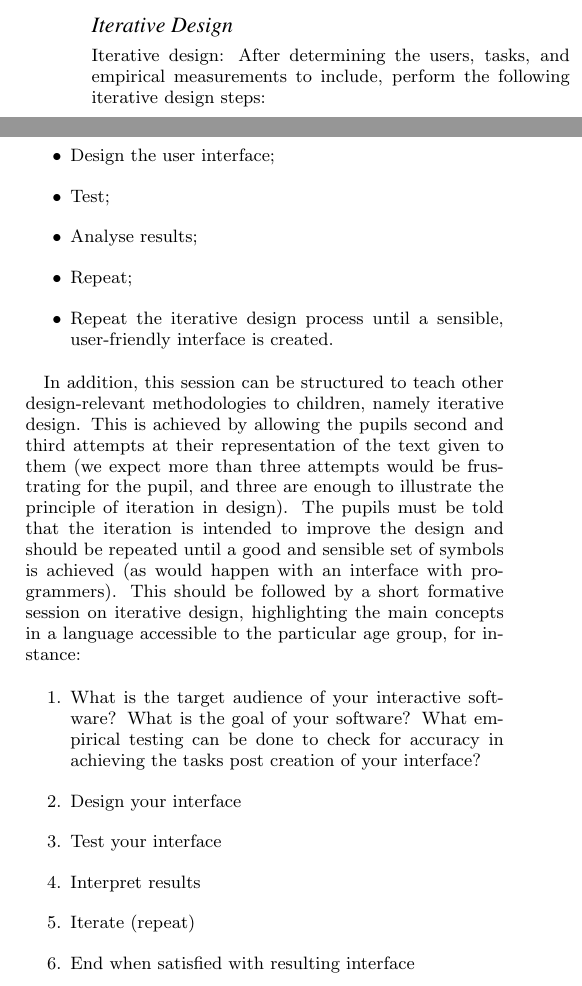
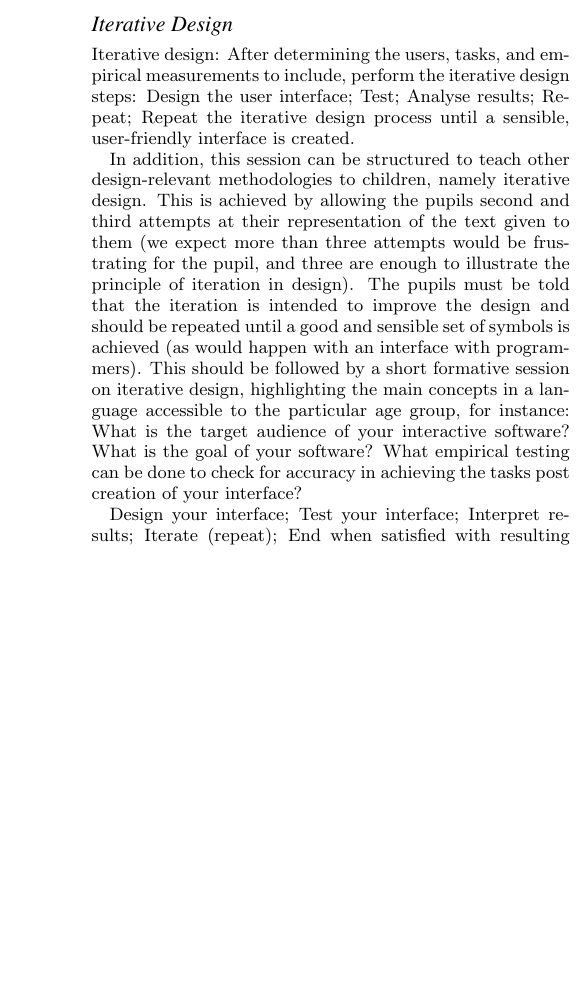
Before and after one commit to tomcrick/WiPSCE15, a LaTeX paper (wipsce_designcompthink.tex): two parts of the columns of page 2 of 3 before the commit and part of one column of page 2 of 3 after it, the two joined at a grey line, cut so that both start at the same text, the shorter picture padded with empty space. Compiled offline with pdfLaTeX.

Commit message:
Update wipsce_designcompthink.tex

```diff
--- a/wipsce_designcompthink.tex
+++ b/wipsce_designcompthink.tex
@@ -186,16 +186,10 @@ and large piece).
 \subsubsection*{Iterative Design}
 
 Iterative design: After determining the users, tasks, and empirical
-measurements to include, perform the following iterative design steps:
+measurements to include, perform the iterative design steps:
+Design the user interface; Test; Analyse results; Repeat; Repeat the iterative design process until a sensible, user-friendly interface is
+created.
 
-\begin{itemize}
-\item Design the user interface;
-\item Test;
-\item Analyse results;
-\item Repeat;
-\item Repeat the iterative design process until a sensible, user-friendly interface is
-created.
-\end{itemize}
 
 In addition, this session can be structured to teach other
 design-relevant methodologies to children, namely iterative
```
Also changed, not shown: wipsce_designcompthink.tex (14 more changed lines).
